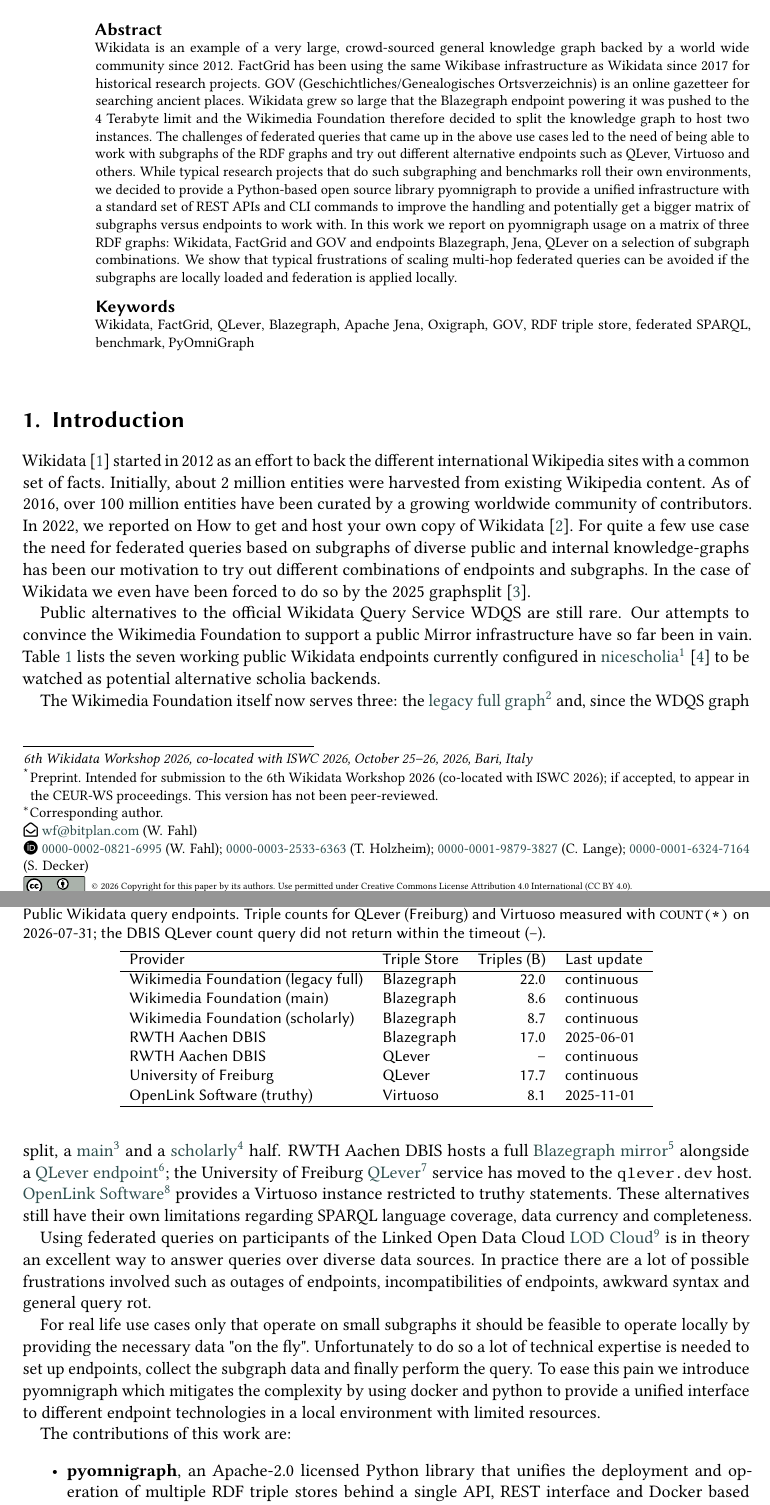
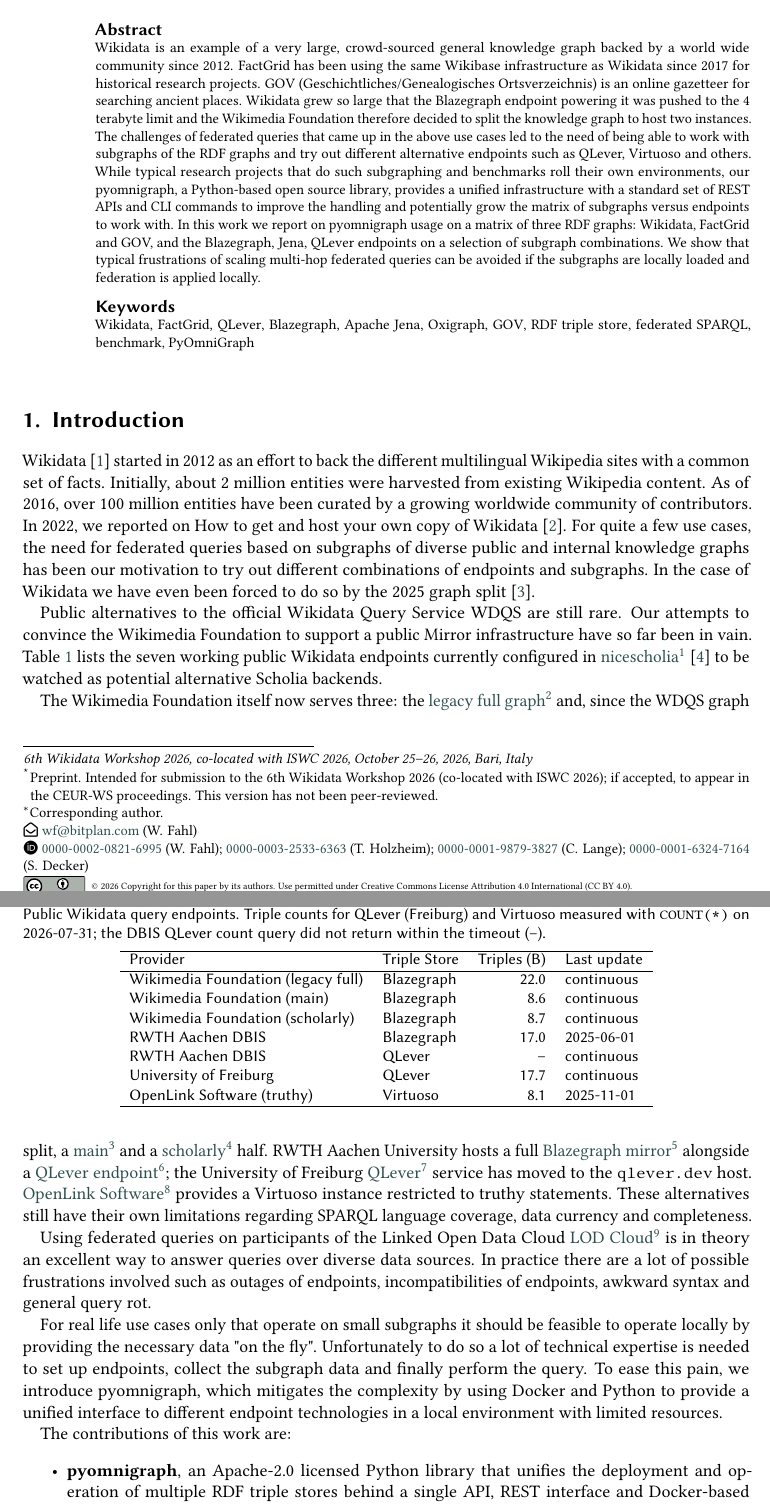
Before and after one commit to WolfgangFahl/pyomnigraphPaper, a LaTeX document (main.tex): two parts of pages 1 and 2 of 7, joined at a grey line, cut so that both start at the same text. Compiled offline with pdfLaTeX; a LaTeX package or settings file that is missing is left out.

Commit message:
improves

```diff
--- a/main.tex
+++ b/main.tex
@@ -67,9 +67,9 @@
 
 %% Abstract (author-provided text).
 \begin{abstract}
-Wikidata is an example of a very large, crowd-sourced general knowledge graph backed by a world wide community since 2012. FactGrid has been using the same Wikibase infrastructure as Wikidata since 2017 for historical research projects. GOV (Geschichtliches/Genealogisches Ortsverzeichnis) is an online gazetteer for searching ancient places. Wikidata grew so large that the Blazegraph endpoint powering it was pushed to the 4 Terabyte limit and the Wikimedia Foundation therefore decided to split the knowledge graph to host two instances. The challenges of federated queries that came up in the above use cases led to the need of being able to work with subgraphs of the RDF graphs and try out different alternative endpoints such as QLever, Virtuoso and others.
-While typical research projects that do such subgraphing and benchmarks roll their own environments, we decided to provide a Python-based open source library pyomnigraph to provide a unified infrastructure with a standard set of REST APIs and CLI commands to improve the handling and potentially get a bigger matrix of subgraphs versus endpoints to work with.
-In this work we report on pyomnigraph usage on a matrix of three RDF graphs: Wikidata, FactGrid and GOV and endpoints Blazegraph, Jena, QLever on a selection of subgraph combinations. We show that typical frustrations of scaling multi-hop federated queries can be avoided if the subgraphs are locally loaded and federation is applied locally.
+Wikidata is an example of a very large, crowd-sourced general knowledge graph backed by a world wide community since 2012. FactGrid has been using the same Wikibase infrastructure as Wikidata since 2017 for historical research projects. GOV (Geschichtliches/Genealogisches Ortsverzeichnis) is an online gazetteer for searching ancient places. Wikidata grew so large that the Blazegraph endpoint powering it was pushed to the 4 terabyte limit and the Wikimedia Foundation therefore decided to split the knowledge graph to host two instances. The challenges of federated queries that came up in the above use cases led to the need of being able to work with subgraphs of the RDF graphs and try out different alternative endpoints such as QLever, Virtuoso and others.
+While typical research projects that do such subgraphing and benchmarks roll their own environments, our pyomnigraph, a Python-based open source library, provides a unified infrastructure with a standard set of REST APIs and CLI commands to improve the handling and potentially grow the matrix of subgraphs versus endpoints to work with.
+In this work we report on pyomnigraph usage on a matrix of three RDF graphs: Wikidata, FactGrid and GOV, and the Blazegraph, Jena, QLever endpoints on a selection of subgraph combinations. We show that typical frustrations of scaling multi-hop federated queries can be avoided if the subgraphs are locally loaded and federation is applied locally.
 
 \end{abstract}
 
@@ -91,17 +91,17 @@
 \maketitle
 
 \section{Introduction}\label{sec:introduction}
-Wikidata~\cite{Vrandecic2014} started in 2012 as an effort to back the different international Wikipedia sites with a common set of facts. Initially, about 2 million entities were harvested from existing Wikipedia content. As of 2016, over 100 million entities have been curated by a growing worldwide community of contributors. In 2022, we reported on How to get and host your own copy of Wikidata~\cite{fahl2022wikidata}. For quite a few use case the need for federated queries based on subgraphs of diverse public and internal knowledge-graphs has been our motivation to try out different combinations of endpoints and subgraphs. In the case of Wikidata we even have been forced to do so by the 2025 graphsplit \cite{willighagen2026scholia}.
+Wikidata~\cite{Vrandecic2014} started in 2012 as an effort to back the different multilingual Wikipedia sites with a common set of facts. Initially, about 2 million entities were harvested from existing Wikipedia content. As of 2016, over 100 million entities have been curated by a growing worldwide community of contributors. In 2022, we reported on How to get and host your own copy of Wikidata~\cite{fahl2022wikidata}. For quite a few use cases, the need for federated queries based on subgraphs of diverse public and internal knowledge graphs has been our motivation to try out different combinations of endpoints and subgraphs. In the case of Wikidata we have even been forced to do so by the 2025 graph split~\cite{willighagen2026scholia}.
 
 Public alternatives to the official Wikidata Query Service WDQS are still rare. Our attempts to convince the Wikimedia Foundation to support a public Mirror infrastructure have so far been in vain.
 Table~\ref{tab:PublicEndpoints}
 lists the seven working public Wikidata endpoints currently configured in
-\footnotelink{https://nicescholia.wikidata.dbis.rwth-aachen.de/api/endpoints}{nicescholia}~\cite{nicescholia} to be watched as potential alternative scholia backends.
+\footnotelink{https://nicescholia.wikidata.dbis.rwth-aachen.de/api/endpoints}{nicescholia}~\cite{nicescholia} to be watched as potential alternative Scholia backends.
 
 The Wikimedia Foundation itself now serves three: the
 \footnotelink{https://query-legacy-full.wikidata.org/sparql}{legacy full graph} and, since the
 WDQS graph split, a \footnotelink{https://query-main.wikidata.org/sparql}{main} and a
-\footnotelink{https://query-scholarly.wikidata.org/sparql}{scholarly} half. RWTH Aachen DBIS
+\footnotelink{https://query-scholarly.wikidata.org/sparql}{scholarly} half. RWTH Aachen University
 hosts a full \footnotelink{https://wdqs.wikidata.dbis.rwth-aachen.de/sparql}{Blazegraph mirror}
 alongside a \footnotelink{https://qlever-api.wikidata.dbis.rwth-aachen.de/}{QLever endpoint};
 the University of Freiburg \footnotelink{https://qlever.dev/api/wikidata}{QLever} service has
@@ -132,11 +132,11 @@
 % From a single Wikidata copy to your own copies of many RDF sources.
 Using federated queries on participants of the Linked Open Data Cloud \footnotelink{http://cas.lod-cloud.net/}{LOD Cloud} is in theory an excellent way to answer queries over diverse data sources. In practice there are a lot of possible frustrations involved such as outages of endpoints, incompatibilities of endpoints, awkward syntax and general query rot.
 
-For real life use cases only that operate on small subgraphs it should be feasible to operate locally by providing the necessary data "on the fly". Unfortunately to do so a lot of technical expertise is needed to set up endpoints, collect the subgraph data and finally perform the query. To ease this pain we introduce pyomnigraph which mitigates the complexity by using docker and python to provide a unified interface to different endpoint technologies in a local environment with limited resources.
+For real life use cases only that operate on small subgraphs it should be feasible to operate locally by providing the necessary data "on the fly". Unfortunately to do so a lot of technical expertise is needed to set up endpoints, collect the subgraph data and finally perform the query. To ease this pain, we introduce pyomnigraph, which mitigates the complexity by using Docker and Python to provide a unified interface to different endpoint technologies in a local environment with limited resources.
 
 The contributions of this work are:
 \begin{itemize}
-\item \textbf{pyomnigraph}, an Apache-2.0 licensed Python library that unifies the deployment and operation of multiple RDF triple stores behind a single API, REST interface and Docker based setup (Section~\ref{sec:resource}), covering the backends listed in Section~\ref{sec:backends} and the \texttt{omnigraph} and \texttt{rdfdump} command-line interfaces (Section~\ref{sec:cli}).
+\item \textbf{pyomnigraph}, an Apache-2.0 licensed Python library that unifies the deployment and operation of multiple RDF triple stores behind a single API, REST interface and Docker-based setup (Section~\ref{sec:resource}), covering the backends listed in Section~\ref{sec:backends} and the \texttt{omnigraph} and \texttt{rdfdump} command-line interfaces (Section~\ref{sec:cli}).
 \end{itemize}
 
 \section{Related Work}\label{sec:relatedwork}
```
